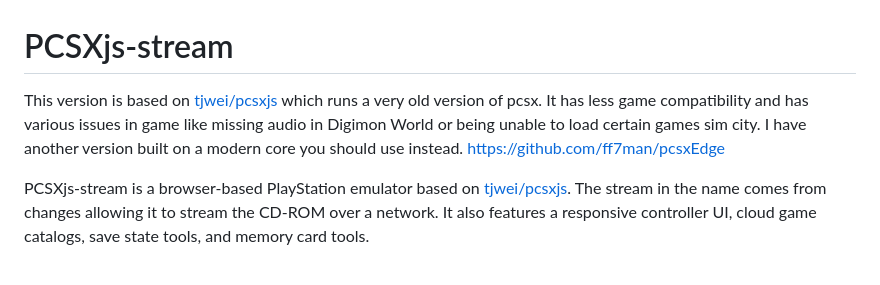
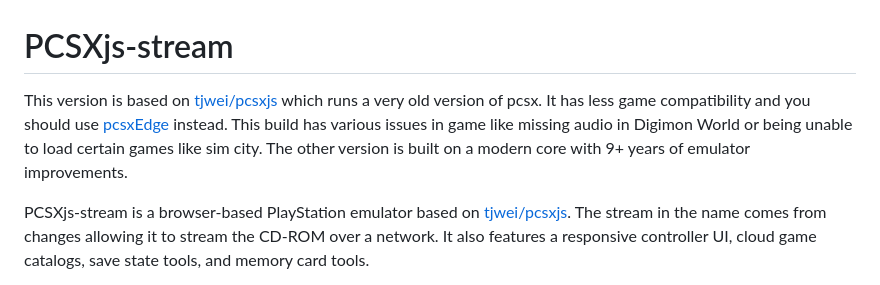
Before and after one commit to ff7man/pcsxjs-streaming, a Markdown page: README.md, the part around the change. Drawn GitHub-style.

```diff
--- a/README.md
+++ b/README.md
@@ -1,6 +1,6 @@
 # PCSXjs-stream
 
-This version is based on [tjwei/pcsxjs](https://github.com/tjwei/pcsxjs) which runs a very old version of pcsx. It has less game compatibility and has various issues in game like missing audio in Digimon World or being unable to load certain games sim city. I have another version built on a modern core you should use instead. https://github.com/ff7man/pcsxEdge
+This version is based on [tjwei/pcsxjs](https://github.com/tjwei/pcsxjs) which runs a very old version of pcsx. It has less game compatibility and you should use [pcsxEdge](https://github.com/ff7man/pcsxEdge) instead. This build has various issues in game like missing audio in Digimon World or being unable to load certain games like sim city. The other version is built on a modern core with 9+ years of emulator improvements.
 
 PCSXjs-stream is a browser-based PlayStation emulator based on
 [tjwei/pcsxjs](https://github.com/tjwei/pcsxjs). The stream in the name comes from changes allowing it to stream the CD-ROM
```
